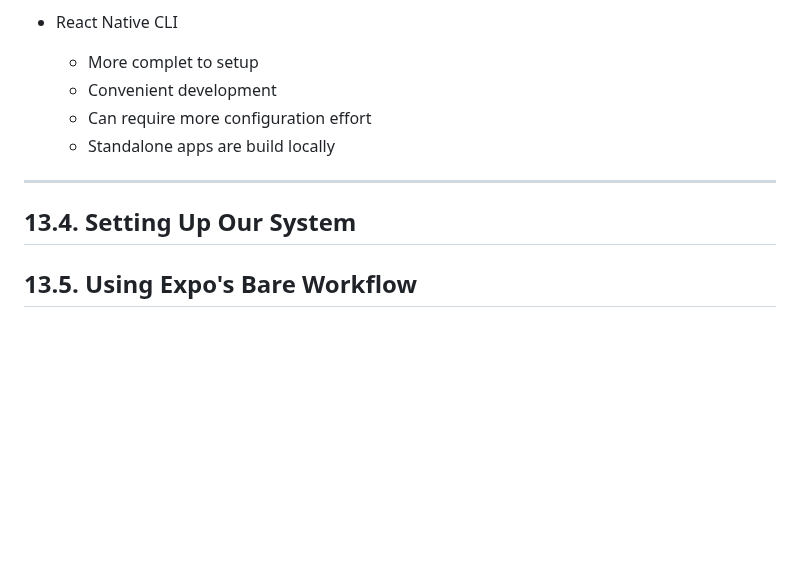
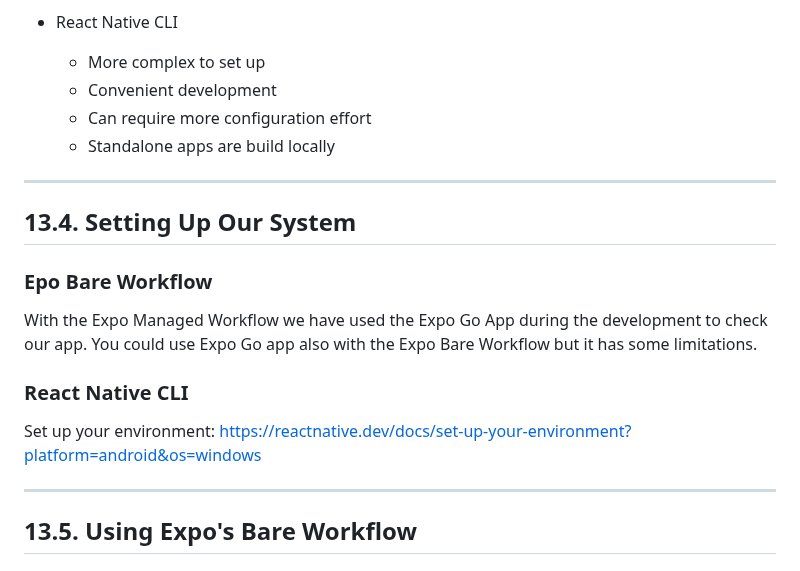
Before and after one commit to nancologist/ReactNative, a Markdown page: README.md, the part around the change. GitHub-like rendering; blank space fills up the shorter version.

Commit message:
## 13.4. Setting Up Our System

```diff
--- a/README.md
+++ b/README.md
@@ -2181,7 +2181,7 @@ ___
     * You can build (cross-platfrom) standalons apps
 
 * React Native CLI
-    * More complet to setup
+    * More complex to set up
     * Convenient development
     * Can require more configuration effort
     * Standalone apps are build locally
@@ -2190,6 +2190,17 @@ ___
 
 ## 13.4. Setting Up Our System
 
+### Epo Bare Workflow
+
+With the Expo Managed Workflow we have used the Expo Go App during the development to check our app. You could use Expo Go app also with the Expo Bare Workflow but it has some
+limitations.
+
+### React Native CLI
+
+Set up your environment: https://reactnative.dev/docs/set-up-your-environment?platform=android&os=windows
+
+___
+
 ## 13.5. Using Expo's Bare Workflow
 
 ## 13.6. Using Native Device Features with the Bare Workflow
```
